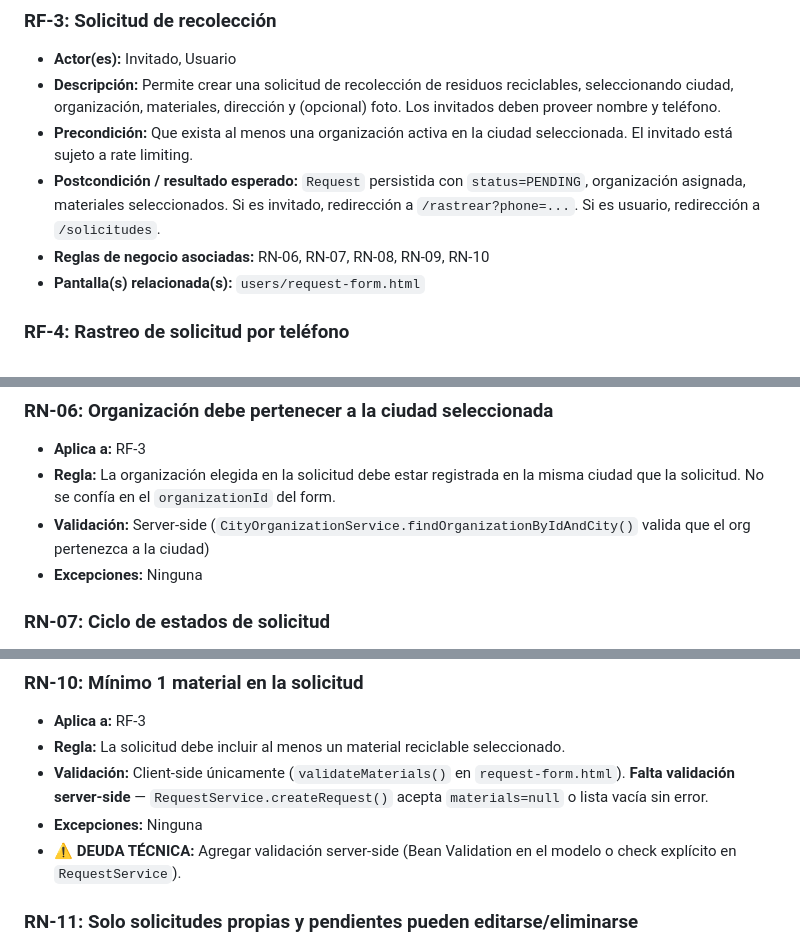
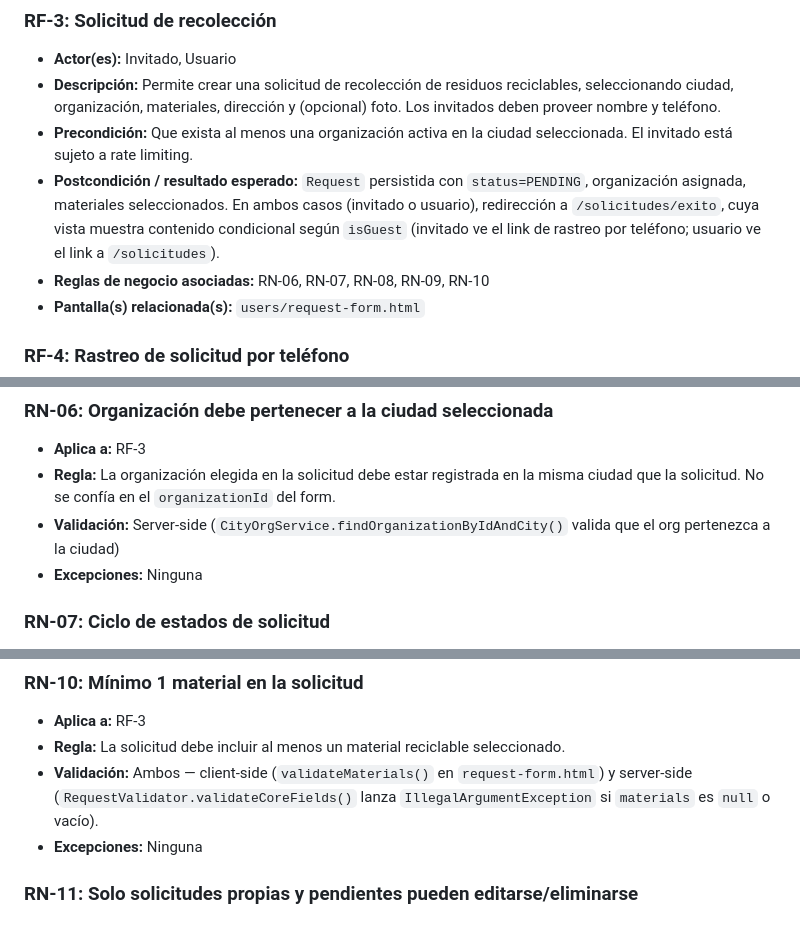
Before and after one commit to fedegonc/residuosolido, a Markdown page: docs/archive/RF-RN.md, 3 parts joined by grey strips. Drawn GitHub-style.

Commit message:
docs: sync RF-RN.md with implementation (RN-10 validation resolved, RF-3 redirect, RN-06 class rename)

```diff
--- a/docs/archive/RF-RN.md
+++ b/docs/archive/RF-RN.md
@@ -51,7 +51,7 @@
 - **Actor(es):** Invitado, Usuario
 - **Descripción:** Permite crear una solicitud de recolección de residuos reciclables, seleccionando ciudad, organización, materiales, dirección y (opcional) foto. Los invitados deben proveer nombre y teléfono.
 - **Precondición:** Que exista al menos una organización activa en la ciudad seleccionada. El invitado está sujeto a rate limiting.
-- **Postcondición / resultado esperado:** `Request` persistida con `status=PENDING`, organización asignada, materiales seleccionados. Si es invitado, redirección a `/rastrear?phone=...`. Si es usuario, redirección a `/solicitudes`.
+- **Postcondición / resultado esperado:** `Request` persistida con `status=PENDING`, organización asignada, materiales seleccionados. En ambos casos (invitado o usuario), redirección a `/solicitudes/exito`, cuya vista muestra contenido condicional según `isGuest` (invitado ve el link de rastreo por teléfono; usuario ve el link a `/solicitudes`).
 - **Reglas de negocio asociadas:** RN-06, RN-07, RN-08, RN-09, RN-10
 - **Pantalla(s) relacionada(s):** `users/request-form.html`
 
@@ -132,7 +132,7 @@
 ### RN-06: Organización debe pertenecer a la ciudad seleccionada
 - **Aplica a:** RF-3
 - **Regla:** La organización elegida en la solicitud debe estar registrada en la misma ciudad que la solicitud. No se confía en el `organizationId` del form.
-- **Validación:** Server-side (`CityOrganizationService.findOrganizationByIdAndCity()` valida que el org pertenezca a la ciudad)
+- **Validación:** Server-side (`CityOrgService.findOrganizationByIdAndCity()` valida que el org pertenezca a la ciudad)
 - **Excepciones:** Ninguna
 
 ### RN-07: Ciclo de estados de solicitud
@@ -156,9 +156,8 @@
 ### RN-10: Mínimo 1 material en la solicitud
 - **Aplica a:** RF-3
 - **Regla:** La solicitud debe incluir al menos un material reciclable seleccionado.
-- **Validación:** Client-side únicamente (`validateMaterials()` en `request-form.html`). **Falta validación server-side** — `RequestService.createRequest()` acepta `materials=null` o lista vacía sin error.
+- **Validación:** Ambos — client-side (`validateMaterials()` en `request-form.html`) y server-side (`RequestValidator.validateCoreFields()` lanza `IllegalArgumentException` si `materials` es `null` o vacío).
 - **Excepciones:** Ninguna
-- **⚠️ DEUDA TÉCNICA:** Agregar validación server-side (Bean Validation en el modelo o check explícito en `RequestService`).
 
 ### RN-11: Solo solicitudes propias y pendientes pueden editarse/eliminarse
 - **Aplica a:** RF-5
```
Also changed, not shown: other parts of docs/archive/RF-RN.md (+1 -1 lines).
